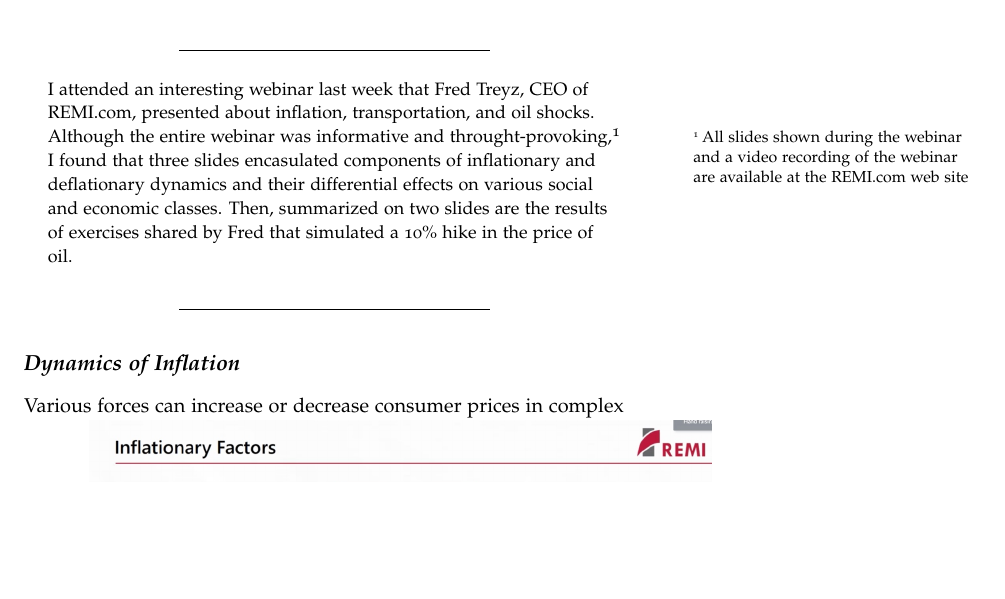
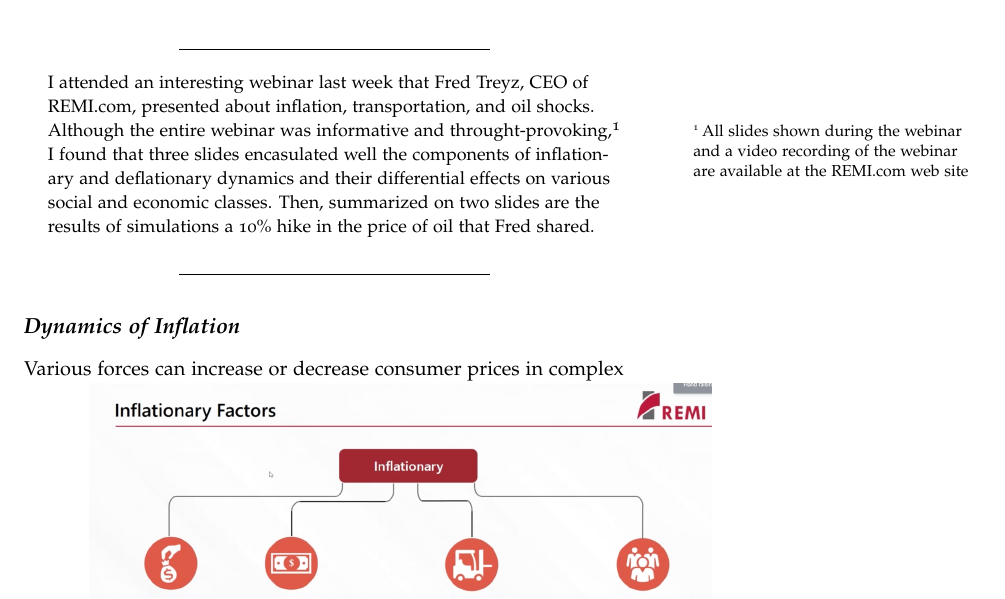
Before and after one commit to davidpassmore/latex-styles, a LaTeX document (REMI.tex): part of page 1 of 3, cut so that both start at the same text, the shorter picture padded with empty space. Compiled offline with pdfLaTeX.

Commit message:
fixed text with edits

```diff
--- a/REMI.tex
+++ b/REMI.tex
@@ -88,11 +88,11 @@ transportation, and oil shocks. Although the entire webinar was
 informative and throught-provoking,\footnote{All slides shown during the
   webinar and a video recording of the webinar are available at
   \href{https://www.remi.com/event/transportation-inflation-and-the-supply-chain/}{the
-  REMI.com web site}} I found that three slides encasulated components
-of inflationary and deflationary dynamics and their differential effects
-on various social and economic classes. Then, summarized on two slides
-are the results of exercises shared by Fred that simulated a 10\% hike
-in the price of oil.
+  REMI.com web site}} I found that three slides encasulated well the
+components of inflationary and deflationary dynamics and their
+differential effects on various social and economic classes. Then,
+summarized on two slides are the results of simulations a 10\% hike in
+the price of oil that Fred shared.
 \end{quote}
 
 \begin{center}\rule{0.5\linewidth}{0.5pt}\end{center}
```
Also changed, not shown: 3 other files.
